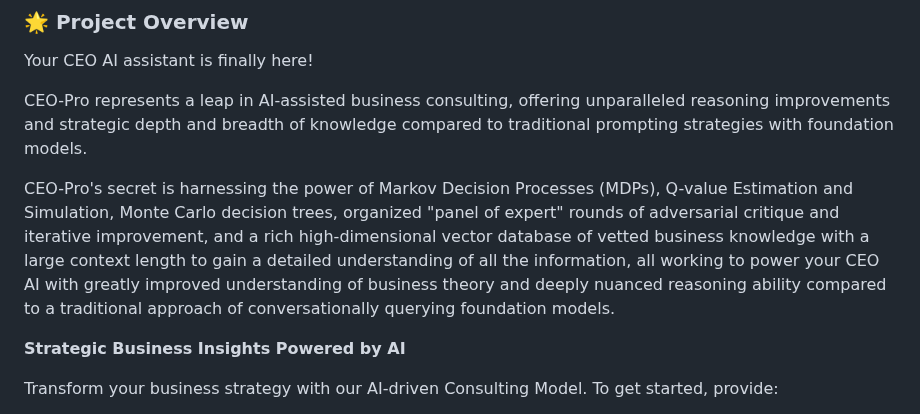
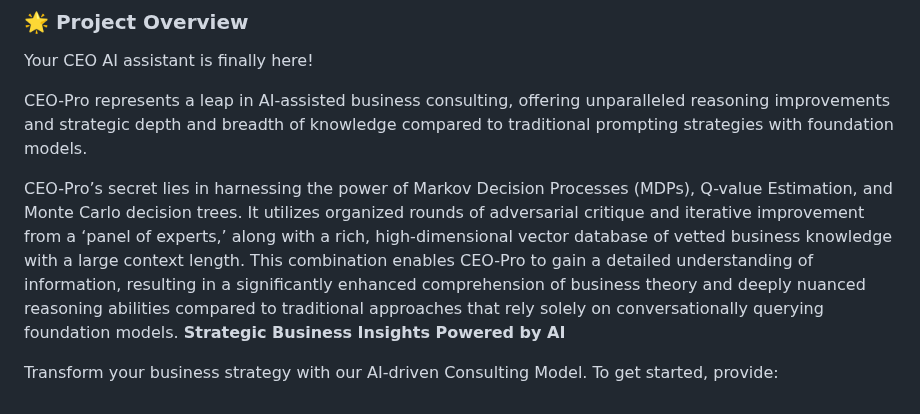
Before and after one commit to PixelPoser/CEO-Pro, a Markdown page: README.md, the part around the change. GitHub-like rendering.

```diff
--- a/README.md
+++ b/README.md
@@ -21,8 +21,7 @@ Your CEO AI assistant is finally here!
 
 CEO-Pro represents a leap in AI-assisted business consulting, offering unparalleled reasoning improvements and strategic depth and breadth of knowledge compared to traditional prompting strategies with foundation models.
 
-CEO-Pro's secret is harnessing the power of Markov Decision Processes (MDPs), Q-value Estimation and Simulation, Monte Carlo decision trees, organized "panel of expert" rounds of adversarial critique and iterative improvement, and a rich high-dimensional vector database of vetted business knowledge with a large context length to gain a detailed understanding of all the information, all working to power your CEO AI with greatly improved understanding of business theory and deeply nuanced reasoning ability compared to a traditional approach of conversationally querying foundation models.
-
+CEO-Pro’s secret lies in harnessing the power of Markov Decision Processes (MDPs), Q-value Estimation, and Monte Carlo decision trees. It utilizes organized rounds of adversarial critique and iterative improvement from a ‘panel of experts,’ along with a rich, high-dimensional vector database of vetted business knowledge with a large context length. This combination enables CEO-Pro to gain a detailed understanding of information, resulting in a significantly enhanced comprehension of business theory and deeply nuanced reasoning abilities compared to traditional approaches that rely solely on conversationally querying foundation models.
 **Strategic Business Insights Powered by AI**
 
 Transform your business strategy with our AI-driven Consulting Model. To get started, provide:
```
